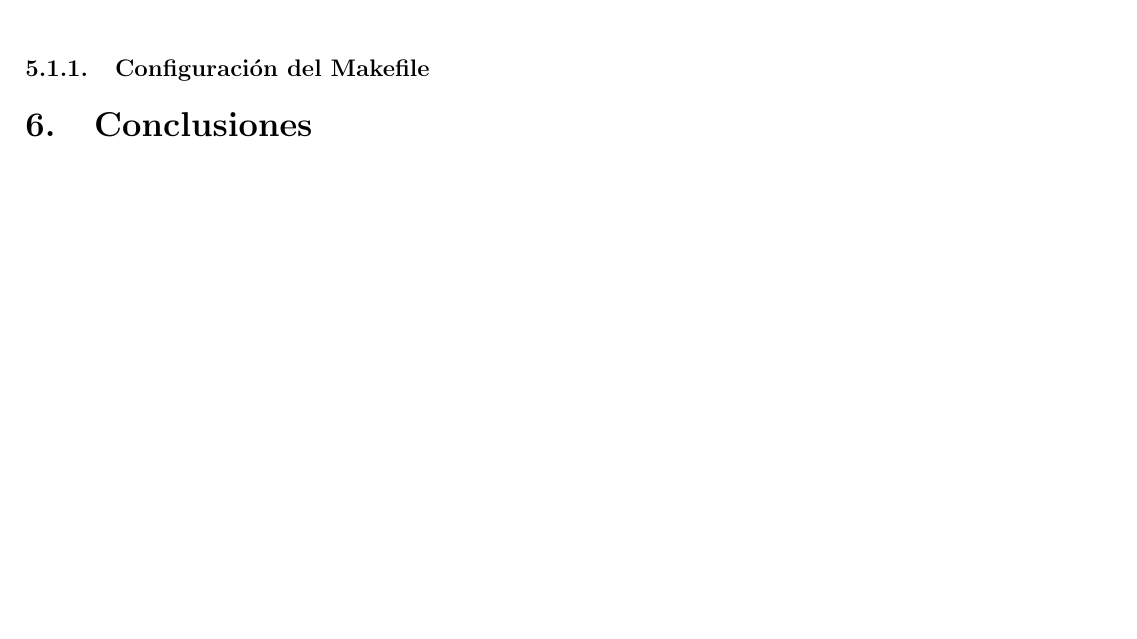
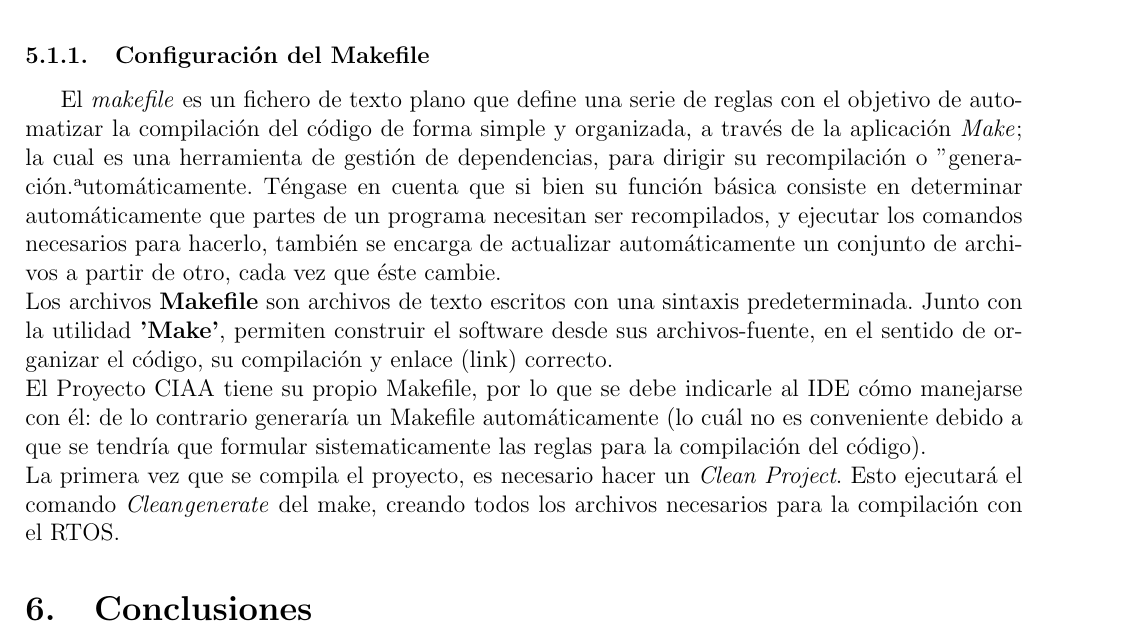
Before and after one commit to G2EDUCIAA/informe_bocetos, a LaTeX document (BOCETO2/BOCETO2.tex): part of page 18 of 19 before the commit and part of page 19 of 19 after it, cut so that both start at the same text, the shorter picture padded with empty space. Compiled offline with pdfLaTeX.

Commit message:
arreglado ciertas cosas del makefile

```diff
--- a/BOCETO2/BOCETO2.tex
+++ b/BOCETO2/BOCETO2.tex
@@ -519,7 +519,11 @@ La ventana superior sobre la Figura \ref{primer_proy5} ilustra como quedan los i
 \end{center}
 
 \subsubsection{Configuración del Makefile}
-
+El \textit{makefile} es un fichero de texto plano que define una serie de reglas con el objetivo de automatizar la compilación del código de forma simple y organizada, a través de la aplicación \textit{Make}; la cual es una herramienta de gestión de dependencias, para dirigir su recompilación o "generación" automáticamente.
+Téngase en cuenta que si bien su función básica consiste en determinar automáticamente que partes de un programa necesitan ser recompilados, y ejecutar los comandos necesarios para hacerlo, también se encarga de actualizar automáticamente un conjunto de archivos a partir de otro, cada vez que éste cambie.\\
+Los archivos \textbf{Makefile} son archivos de texto escritos con una sintaxis predeterminada. Junto con la utilidad \textbf{'Make'}, permiten construir el software desde sus archivos-fuente, en el sentido de organizar el código, su compilación y enlace (link) correcto.\\
+El Proyecto CIAA tiene su propio Makefile, por lo que se debe indicarle al IDE cómo manejarse con él: de lo contrario generaría un Makefile automáticamente (lo cuál no es conveniente debido a que se tendría que formular sistematicamente las reglas para la compilación del código).\\
+La primera vez que se compila el proyecto, es necesario hacer un \textit{Clean Project}. Esto ejecutará el comando \textit{Clean$_$generate} del make, creando todos los archivos necesarios para la compilación con el RTOS.
 
 %Un informe debe dividirse en partes para la correcta explicación del proyecto que se quiera divulgar. Estas partes son:
 %\begin{enumerate}
```
Also changed, not shown: 5 other files.
